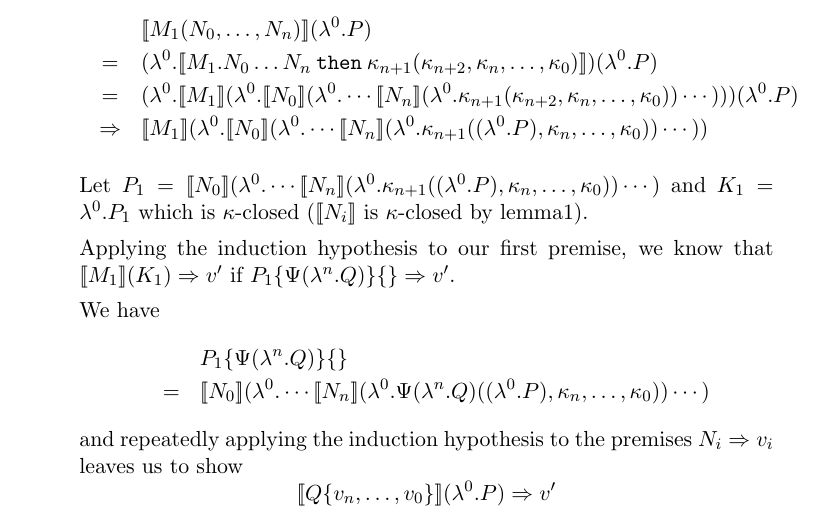
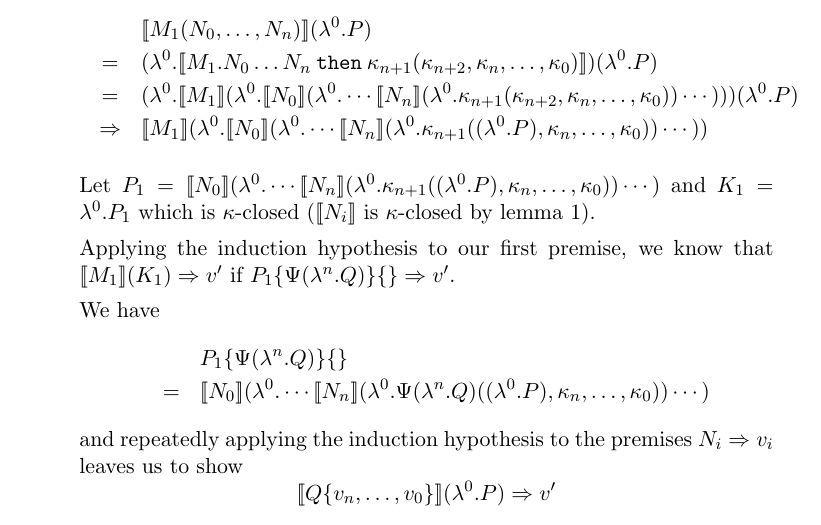
Before and after one commit to martijnvermaat/documents, a LaTeX paper (vu/bachelor-project/bachelor-project.tex): part of page 11 of 13, cut so that both start at the same text. Compiled offline with pdfLaTeX.

```diff
--- a/vu/bachelor-project/bachelor-project.tex
+++ b/vu/bachelor-project/bachelor-project.tex
@@ -53,7 +53,8 @@
   linkcolor=black,
   urlcolor=black,
   pdfauthor={Martijn Vermaat},
-  pdftitle={Verifying a CPS Transformation} (draft),
+  pdftitle={Verifying a CPS Transformation (draft)},
+  pdfsubject={Verification of a transformation to continuation-passing style},
   pdfkeywords={lambda calculus, continuation-passing style, verification,
     functional programming},
   draft=false
@@ -734,8 +741,9 @@
 & = & (\lambda^{0}.[\![M_{1}]\!](\lambda^{0}.[\![N_{0}]\!](\lambda^{0}. \cdots [\![N_{n}]\!](\lambda^{0}.\kappa_{n+1}(\kappa_{n+2}, \kappa_{n}, \ldots, \kappa_{0})) \cdots ))) (\lambda^{0}.P) \\
 & \Rightarrow & [\![M_{1}]\!](\lambda^{0}.[\![N_{0}]\!](\lambda^{0}. \cdots [\![N_{n}]\!](\lambda^{0}.\kappa_{n+1}((\lambda^{0}.P), \kappa_{n}, \ldots, \kappa_{0})) \cdots ))
 \end{eqnarray*}
+% TODO: evaluations are always in one step
 
-Let $P_{1} = [\![N_{0}]\!](\lambda^{0}. \cdots [\![N_{n}]\!](\lambda^{0}.\kappa_{n+1}((\lambda^{0}.P), \kappa_{n}, \ldots, \kappa_{0})) \cdots )$ and $K_{1} = \lambda^{0}.P_{1}$ which is $\kappa$-closed ($[\![N_{i}]\!]$ is $\kappa$-closed by lemma\ref{lem:kappaclosed}).
+Let $P_{1} = [\![N_{0}]\!](\lambda^{0}. \cdots [\![N_{n}]\!](\lambda^{0}.\kappa_{n+1}((\lambda^{0}.P), \kappa_{n}, \ldots, \kappa_{0})) \cdots )$ and $K_{1} = \lambda^{0}.P_{1}$ which is $\kappa$-closed ($[\![N_{i}]\!]$ is $\kappa$-closed by lemma~\ref{lem:kappaclosed}).
 
 Applying the induction hypothesis to our first premise, we know that $[\![M_{1}]\!](K_{1}) \Rightarrow v'$ if $P_{1}\{\Psi(\lambda^{n}.Q)\}\{\} \Rightarrow v'$.
 
```
Also changed, not shown: vu/bachelor-project/bachelor-project.tex (6 more changed lines).
